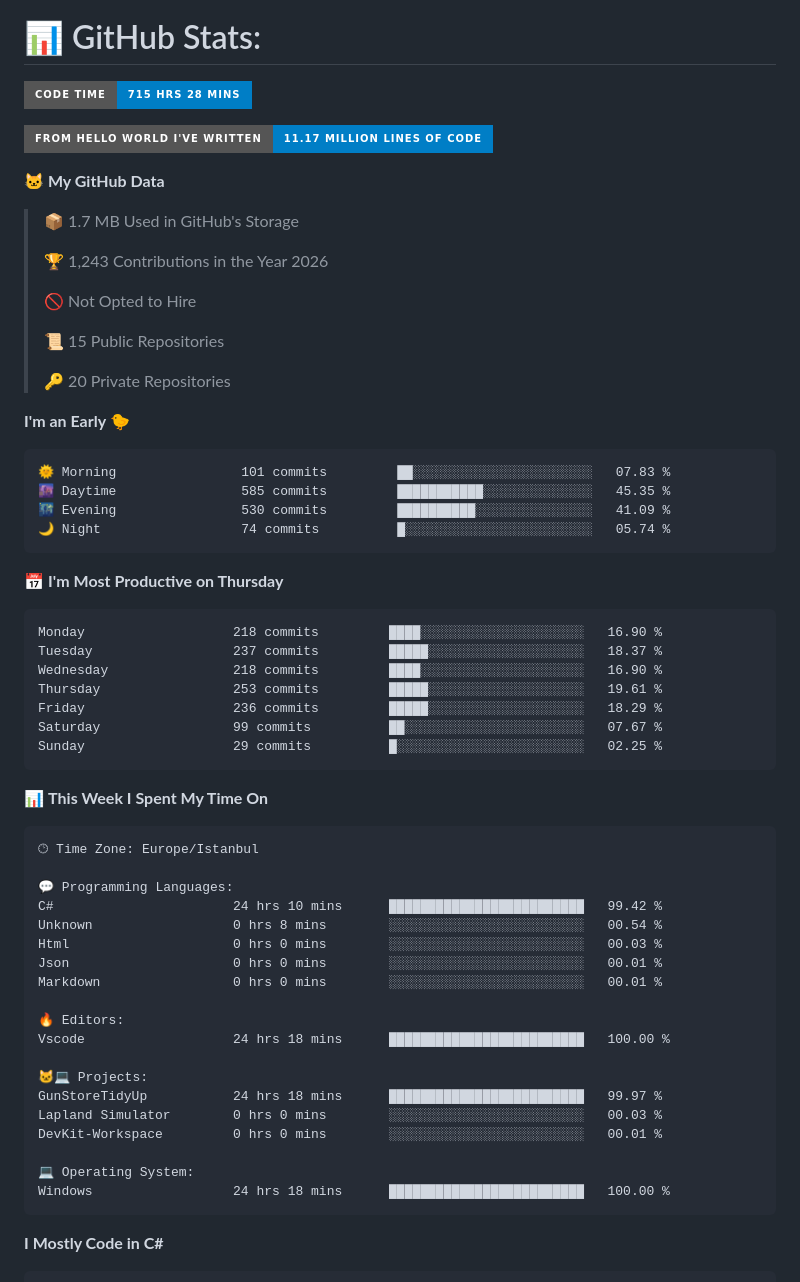
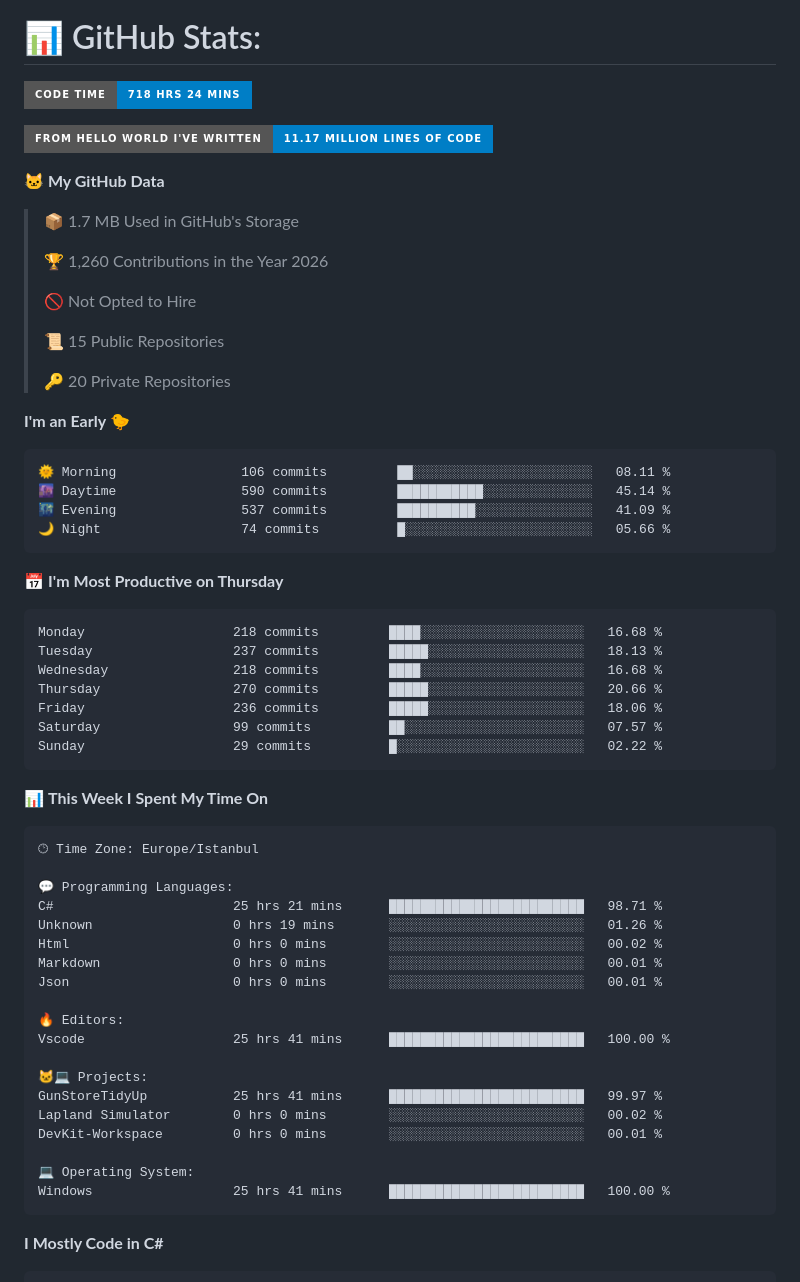
Before and after one commit to BurakOzdemir12/BurakOzdemir12, a Markdown page: README.md, the part around one of its changes. Rendered like a GitHub page; badges without logos.

Commit message:
Updated with Dev Metrics [skip ci]

````diff
--- a/README.md
+++ b/README.md
@@ -35,7 +35,7 @@ My portfolio games [itch.io](https://brk12.itch.io/)
 <p align="center" class="">
 
 <!--START_SECTION:waka-->
-![Code Time](http://img.shields.io/badge/Code%20Time-715%20hrs%2028%20mins-blue?style=for-the-badge)
+![Code Time](http://img.shields.io/badge/Code%20Time-718%20hrs%2024%20mins-blue?style=for-the-badge)
 
 ![Lines of code](https://img.shields.io/badge/From%20Hello%20World%20I%27ve%20Written-11.17%20million%20lines%20of%20code-blue?style=for-the-badge)
 
@@ -43,7 +43,7 @@ My portfolio games [itch.io](https://brk12.itch.io/)
 
 > 📦 1.7 MB Used in GitHub's Storage
  >
-> 🏆 1,243 Contributions in the Year 2026
+> 🏆 1,260 Contributions in the Year 2026
  >
 > 🚫 Not Opted to Hire
  >
@@ -54,21 +54,21 @@ My portfolio games [itch.io](https://brk12.itch.io/)
 **I'm an Early 🐤**
 
 ```text
-🌞 Morning                101 commits         ██░░░░░░░░░░░░░░░░░░░░░░░   07.83 %
-🌆 Daytime                585 commits         ███████████░░░░░░░░░░░░░░   45.35 %
-🌃 Evening                530 commits         ██████████░░░░░░░░░░░░░░░   41.09 %
-🌙 Night                  74 commits          █░░░░░░░░░░░░░░░░░░░░░░░░   05.74 %
+🌞 Morning                106 commits         ██░░░░░░░░░░░░░░░░░░░░░░░   08.11 %
+🌆 Daytime                590 commits         ███████████░░░░░░░░░░░░░░   45.14 %
+🌃 Evening                537 commits         ██████████░░░░░░░░░░░░░░░   41.09 %
+🌙 Night                  74 commits          █░░░░░░░░░░░░░░░░░░░░░░░░   05.66 %
 ```
 📅 **I'm Most Productive on Thursday**
 
 ```text
-Monday                   218 commits         ████░░░░░░░░░░░░░░░░░░░░░   16.90 %
-Tuesday                  237 commits         █████░░░░░░░░░░░░░░░░░░░░   18.37 %
-Wednesday                218 commits         ████░░░░░░░░░░░░░░░░░░░░░   16.90 %
-Thursday                 253 commits         █████░░░░░░░░░░░░░░░░░░░░   19.61 %
-Friday                   236 commits         █████░░░░░░░░░░░░░░░░░░░░   18.29 %
-Saturday                 99 commits          ██░░░░░░░░░░░░░░░░░░░░░░░   07.67 %
-Sunday                   29 commits          █░░░░░░░░░░░░░░░░░░░░░░░░   02.25 %
+Monday                   218 commits         ████░░░░░░░░░░░░░░░░░░░░░   16.68 %
+Tuesday                  237 commits         █████░░░░░░░░░░░░░░░░░░░░   18.13 %
+Wednesday                218 commits         ████░░░░░░░░░░░░░░░░░░░░░   16.68 %
+Thursday                 270 commits         █████░░░░░░░░░░░░░░░░░░░░   20.66 %
+Friday                   236 commits         █████░░░░░░░░░░░░░░░░░░░░   18.06 %
+Saturday                 99 commits          ██░░░░░░░░░░░░░░░░░░░░░░░   07.57 %
+Sunday                   29 commits          █░░░░░░░░░░░░░░░░░░░░░░░░   02.22 %
 ```
 
 
@@ -78,22 +78,22 @@ Sunday                   29 commits          █░░░░░░░░░░
 🕑︎ Time Zone: Europe/Istanbul
 
 💬 Programming Languages:
-C#                       24 hrs 10 mins      █████████████████████████   99.42 %
-Unknown                  0 hrs 8 mins        ░░░░░░░░░░░░░░░░░░░░░░░░░   00.54 %
-Html                     0 hrs 0 mins        ░░░░░░░░░░░░░░░░░░░░░░░░░   00.03 %
+C#                       25 hrs 21 mins      █████████████████████████   98.71 %
+Unknown                  0 hrs 19 mins       ░░░░░░░░░░░░░░░░░░░░░░░░░   01.26 %
+Html                     0 hrs 0 mins        ░░░░░░░░░░░░░░░░░░░░░░░░░   00.02 %
+Markdown                 0 hrs 0 mins        ░░░░░░░░░░░░░░░░░░░░░░░░░   00.01 %
 Json                     0 hrs 0 mins        ░░░░░░░░░░░░░░░░░░░░░░░░░   00.01 %
-Markdown                 0 hrs 0 mins        ░░░░░░░░░░░░░░░░░░░░░░░░░   00.01 %
 
 🔥 Editors:
-Vscode                   24 hrs 18 mins      █████████████████████████   100.00 %
+Vscode                   25 hrs 41 mins      █████████████████████████   100.00 %
 
 🐱‍💻 Projects:
-GunStoreTidyUp           24 hrs 18 mins      █████████████████████████   99.97 %
-Lapland Simulator        0 hrs 0 mins        ░░░░░░░░░░░░░░░░░░░░░░░░░   00.03 %
+GunStoreTidyUp           25 hrs 41 mins      █████████████████████████   99.97 %
+Lapland Simulator        0 hrs 0 mins        ░░░░░░░░░░░░░░░░░░░░░░░░░   00.02 %
 DevKit-Workspace         0 hrs 0 mins        ░░░░░░░░░░░░░░░░░░░░░░░░░   00.01 %
 
 💻 Operating System:
-Windows                  24 hrs 18 mins      █████████████████████████   100.00 %
+Windows                  25 hrs 41 mins      █████████████████████████   100.00 %
 ```
 
 **I Mostly Code in C#**
````
Also changed, not shown: other parts of README.md (+1 -1 lines), assets/bar_graph.png.
